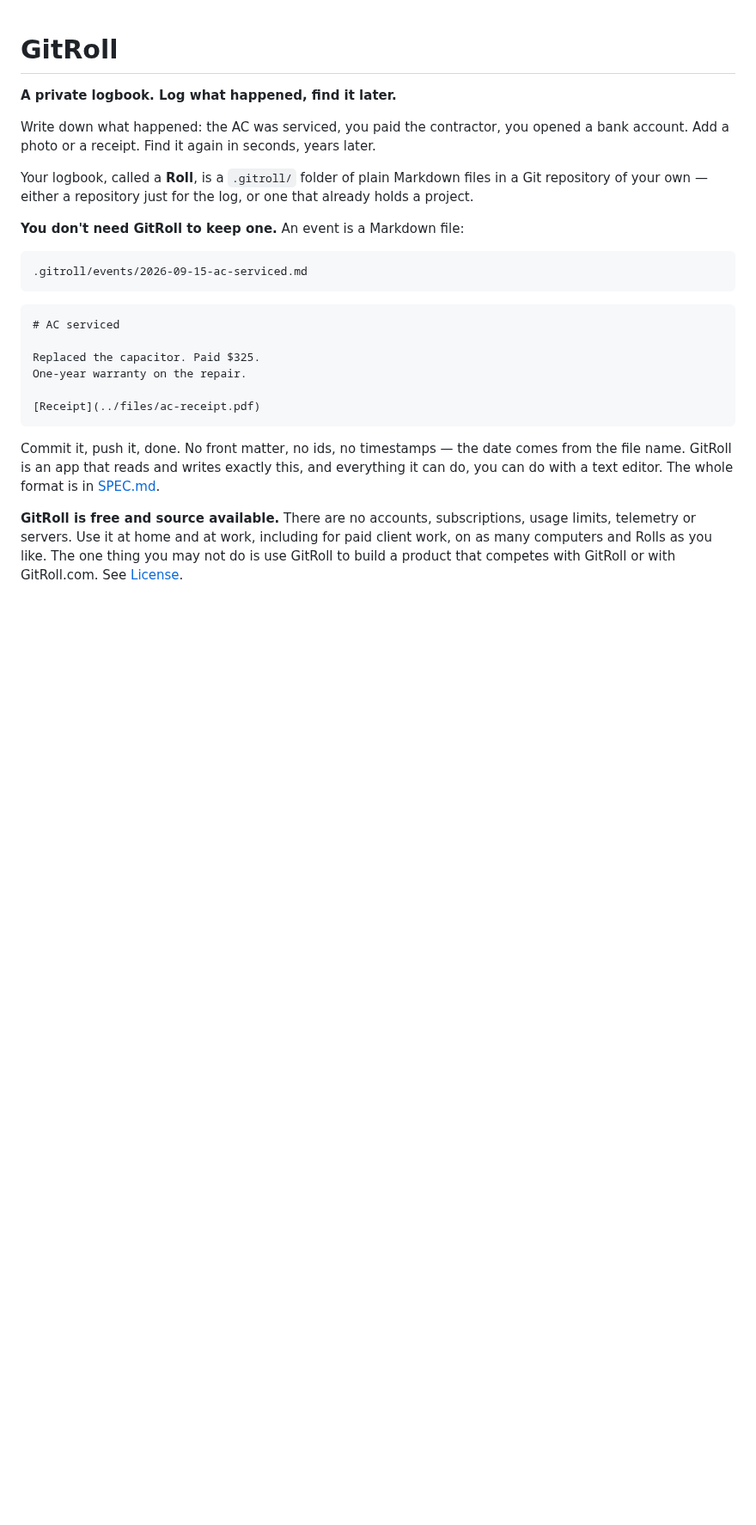
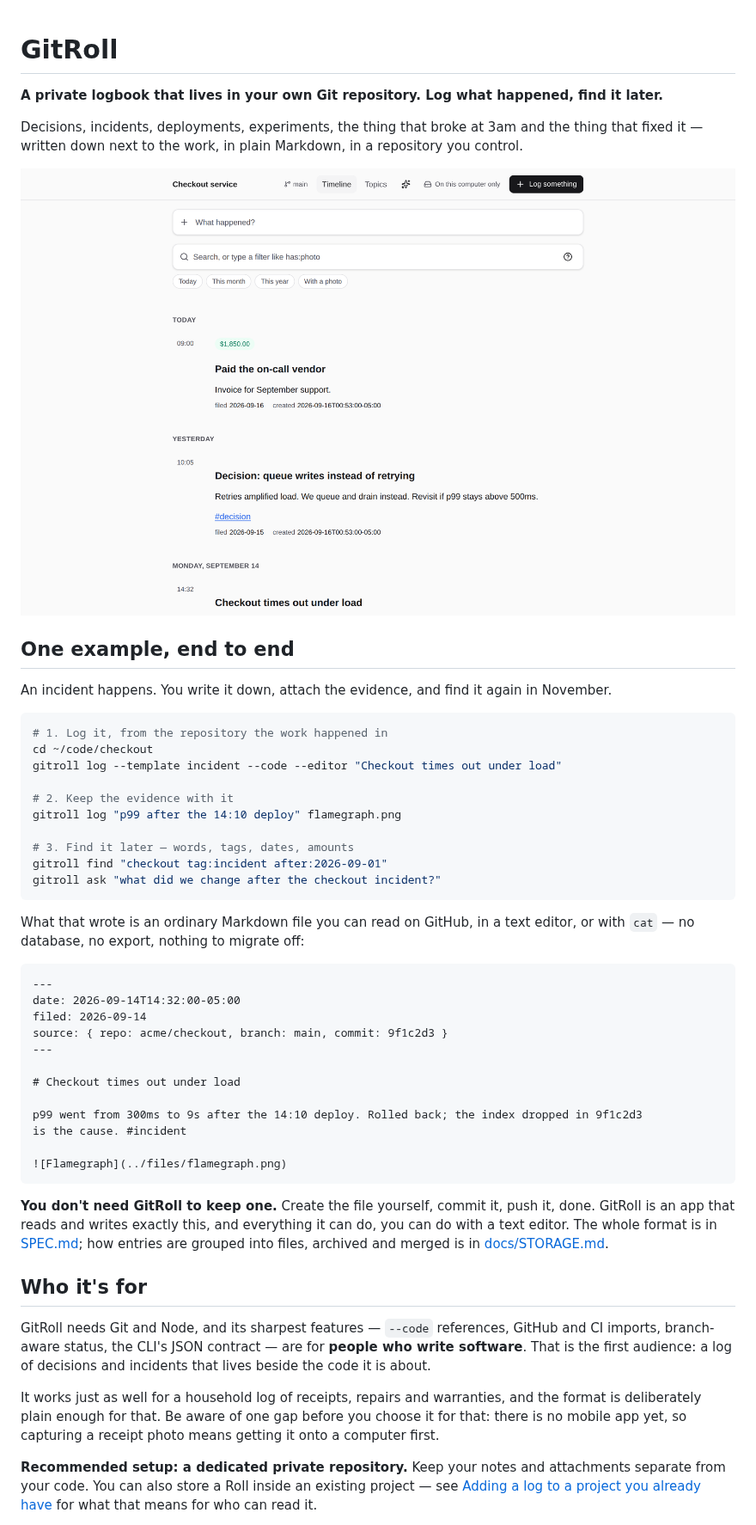
Before and after one commit to jimhoyd-com/gitroll, a Markdown page: README.md, the part around one of its changes. Shown at 86% size. Rendered like a GitHub page; pictures changed too: docs/screenshot.png (added); blank space fills up the shorter version.

````diff
--- a/README.md
+++ b/README.md
@@ -1,26 +1,64 @@
 # GitRoll
 
-**A private logbook. Log what happened, find it later.**
+**A private logbook that lives in your own Git repository. Log what happened, find it later.**
 
-Write down what happened: the AC was serviced, you paid the contractor, you opened a bank account. Add a photo or a receipt. Find it again in seconds, years later.
+Decisions, incidents, deployments, experiments, the thing that broke at 3am and the thing that
+fixed it — written down next to the work, in plain Markdown, in a repository you control.
 
-Your logbook, called a **Roll**, is a `.gitroll/` folder of plain Markdown files in a Git repository of your own — either a repository just for the log, or one that already holds a project.
+![The GitRoll timeline: an incident, a decision and a payment, with dates, tags and amounts](docs/screenshot.png)
 
-**You don't need GitRoll to keep one.** An event is a Markdown file:
+## One example, end to end
 
-```
-.gitroll/events/2026-09-15-ac-serviced.md
+An incident happens. You write it down, attach the evidence, and find it again in November.
+
+```bash
+# 1. Log it, from the repository the work happened in
+cd ~/code/checkout
+gitroll log --template incident --code --editor "Checkout times out under load"
+
+# 2. Keep the evidence with it
+gitroll log "p99 after the 14:10 deploy" flamegraph.png
+
+# 3. Find it later — words, tags, dates, amounts
+gitroll find "checkout tag:incident after:2026-09-01"
+gitroll ask "what did we change after the checkout incident?"
 ```
 
+What that wrote is an ordinary Markdown file you can read on GitHub, in a text editor, or with
+`cat` — no database, no export, nothing to migrate off:
+
 ```markdown
-# AC serviced
+---
+date: 2026-09-14T14:32:00-05:00
+filed: 2026-09-14
+source: { repo: acme/checkout, branch: main, commit: 9f1c2d3 }
+---
 
-Replaced the capacitor. Paid $325.
-One-year warranty on the repair.
+# Checkout times out under load
 
-[Receipt](../files/ac-receipt.pdf)
+p99 went from 300ms to 9s after the 14:10 deploy. Rolled back; the index dropped in 9f1c2d3
+is the cause. #incident
+
+![Flamegraph](../files/flamegraph.png)
 ```
 
-Commit it, push it, done. No front matter, no ids, no timestamps — the date comes from the file name. GitRoll is an app that reads and writes exactly this, and everything it can do, you can do with a text editor. The whole format is in [SPEC.md](SPEC.md).
+**You don't need GitRoll to keep one.** Create the file yourself, commit it, push it, done. GitRoll
+is an app that reads and writes exactly this, and everything it can do, you can do with a text
+editor. The whole format is in [SPEC.md](SPEC.md); how entries are grouped into files, archived and
+merged is in [docs/STORAGE.md](docs/STORAGE.md).
 
-**GitRoll is free and source available.** There are no accounts, subscriptions, usage limits, telemetry or servers. Use it at home and at work, including for paid client work, on as many computers and Rolls as you like. The one thing you may not do is use GitRoll to build a product that competes with GitRoll or with GitRoll.com. See [License](#license).
+## Who it's for
+
+GitRoll needs Git and Node, and its sharpest features — `--code` references, GitHub and CI imports,
+branch-aware status, the CLI's JSON contract — are for **people who write software**. That is the
+first audience: a log of decisions and incidents that lives beside the code it is about.
+
+It works just as well for a household log of receipts, repairs and warranties, and the format is
+deliberately plain enough for that. Be aware of one gap before you choose it for that: there is no
+mobile app yet, so capturing a receipt photo means getting it onto a computer first.
+
+**Recommended setup: a dedicated private repository.** Keep your notes and attachments separate
+from your code. You can also store a Roll inside an existing project — see
+[Adding a log to a project you already have](#adding-a-log-to-a-project-you-already-have) for what
+that means for who can read it.
+
````
Also changed, not shown: other parts of README.md (+41 -1 lines), CHANGELOG.md (+36 -0 lines), 13 other files.
